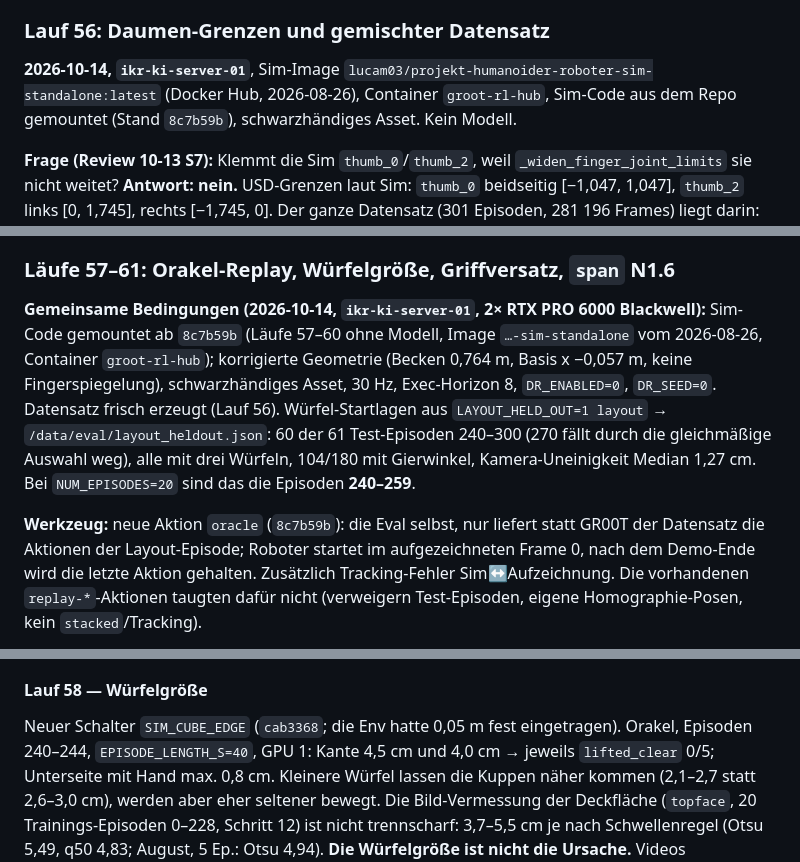
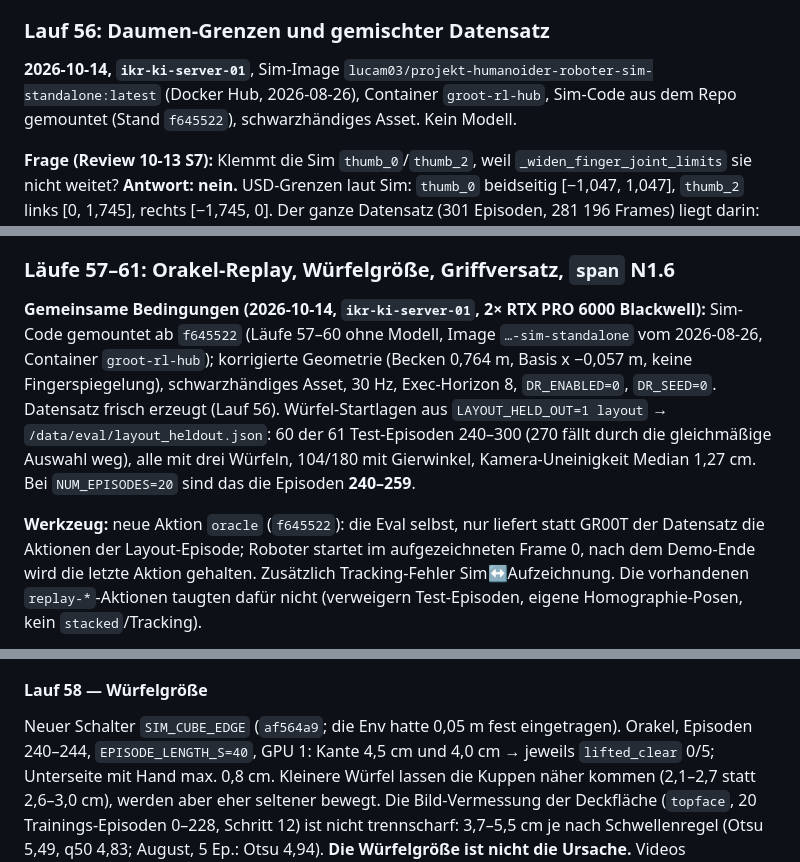
Before and after one commit to Docboter/projektarbeit_humanoider_roboter, a Markdown page: docs/ergebnisse/diagnose-chronik.md, 3 parts joined by grey strips. Rendered like a GitHub page.

Commit message:
docs: Point the chronicle at the pushed commit hashes
The oracle and SIM_CUBE_EDGE commits were rewritten before the push (8c7b59b -> f645522, cab3368 -> af564a9); the chronicle still named the old hashes.

```diff
--- a/docs/ergebnisse/diagnose-chronik.md
+++ b/docs/ergebnisse/diagnose-chronik.md
@@ -2261,7 +2261,7 @@ Videos nur stichprobenhaft als Standbilder gesichtet.
 ### Lauf 56: Daumen-Grenzen und gemischter Datensatz
 
 **2026-10-14, `ikr-ki-server-01`**, Sim-Image `lucam03/projekt-humanoider-roboter-sim-standalone:latest`
-(Docker Hub, 2026-08-26), Container `groot-rl-hub`, Sim-Code aus dem Repo gemountet (Stand `8c7b59b`),
+(Docker Hub, 2026-08-26), Container `groot-rl-hub`, Sim-Code aus dem Repo gemountet (Stand `f645522`),
 schwarzhändiges Asset. Kein Modell.
 
 **Frage (Review 10-13 S7):** Klemmt die Sim `thumb_0`/`thumb_2`, weil `_widen_finger_joint_limits`
@@ -2287,7 +2287,7 @@ protokollierter Sim-Lauf (54/55 liefen auf Trooper.ai).
 ### Läufe 57–61: Orakel-Replay, Würfelgröße, Griffversatz, `span` N1.6
 
 **Gemeinsame Bedingungen (2026-10-14, `ikr-ki-server-01`, 2× RTX PRO 6000 Blackwell):** Sim-Code
-gemountet ab `8c7b59b` (Läufe 57–60 ohne Modell, Image `…-sim-standalone` vom 2026-08-26, Container
+gemountet ab `f645522` (Läufe 57–60 ohne Modell, Image `…-sim-standalone` vom 2026-08-26, Container
 `groot-rl-hub`); korrigierte Geometrie (Becken 0,764 m, Basis x −0,057 m, keine Fingerspiegelung),
 schwarzhändiges Asset, 30 Hz, Exec-Horizon 8, `DR_ENABLED=0`, `DR_SEED=0`. Datensatz frisch erzeugt
 (Lauf 56). Würfel-Startlagen aus `LAYOUT_HELD_OUT=1 layout` → `/data/eval/layout_heldout.json`:
@@ -2295,7 +2295,7 @@ schwarzhändiges Asset, 30 Hz, Exec-Horizon 8, `DR_ENABLED=0`, `DR_SEED=0`. Date
 Würfeln, 104/180 mit Gierwinkel, Kamera-Uneinigkeit Median 1,27 cm. Bei `NUM_EPISODES=20` sind das
 die Episoden **240–259**.
 
-**Werkzeug:** neue Aktion `oracle` (`8c7b59b`): die Eval selbst, nur liefert statt GR00T der
+**Werkzeug:** neue Aktion `oracle` (`f645522`): die Eval selbst, nur liefert statt GR00T der
 Datensatz die Aktionen der Layout-Episode; Roboter startet im aufgezeichneten Frame 0, nach dem
 Demo-Ende wird die letzte Aktion gehalten. Zusätzlich Tracking-Fehler Sim↔Aufzeichnung.
 Die vorhandenen `replay-*`-Aktionen taugten dafür nicht (verweigern Test-Episoden, eigene
@@ -2325,7 +2325,7 @@ von ~0 gemessen.
 
 #### Lauf 58 — Würfelgröße
 
-Neuer Schalter `SIM_CUBE_EDGE` (`cab3368`; die Env hatte 0,05 m fest eingetragen). Orakel,
+Neuer Schalter `SIM_CUBE_EDGE` (`af564a9`; die Env hatte 0,05 m fest eingetragen). Orakel,
 Episoden 240–244, `EPISODE_LENGTH_S=40`, GPU 1: Kante 4,5 cm und 4,0 cm → jeweils
 `lifted_clear` 0/5; Unterseite mit Hand max. 0,8 cm. Kleinere Würfel lassen die Kuppen näher
 kommen (2,1–2,7 statt 2,6–3,0 cm), werden aber eher seltener bewegt. Die Bild-Vermessung der
```
